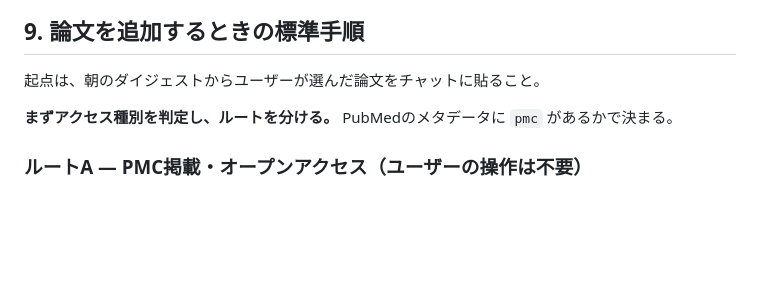
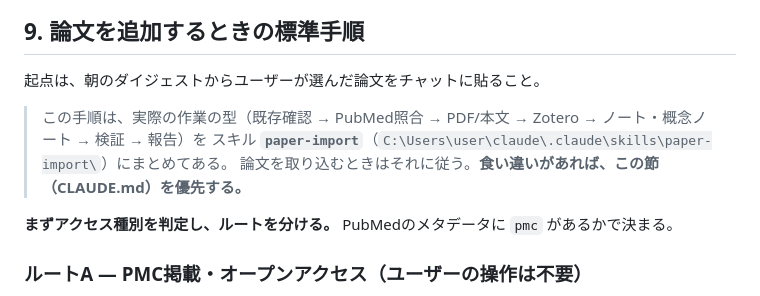
Before and after one commit to kouzouipod-cmd/obsidian, a Markdown page: CLAUDE.md, the part around the change. Drawn GitHub-style; blank space fills up the shorter version.

Commit message:
vault backup: 2026-09-24 16:11:36

```diff
--- a/CLAUDE.md
+++ b/CLAUDE.md
@@ -228,6 +228,10 @@ Zoteroが生成・再生成する領域。手で直すと次回の再生成で
 
 起点は、朝のダイジェストからユーザーが選んだ論文をチャットに貼ること。
 
+> この手順は、実際の作業の型（既存確認 → PubMed照合 → PDF/本文 → Zotero → ノート・概念ノート → 検証 → 報告）を
+> スキル **`paper-import`**（`C:\Users\user\claude\.claude\skills\paper-import\`）にまとめてある。
+> 論文を取り込むときはそれに従う。**食い違いがあれば、この節（CLAUDE.md）を優先する。**
+
 **まずアクセス種別を判定し、ルートを分ける。** PubMedのメタデータに `pmc` があるかで決まる。
 
 ### ルートA — PMC掲載・オープンアクセス（ユーザーの操作は不要）
```
